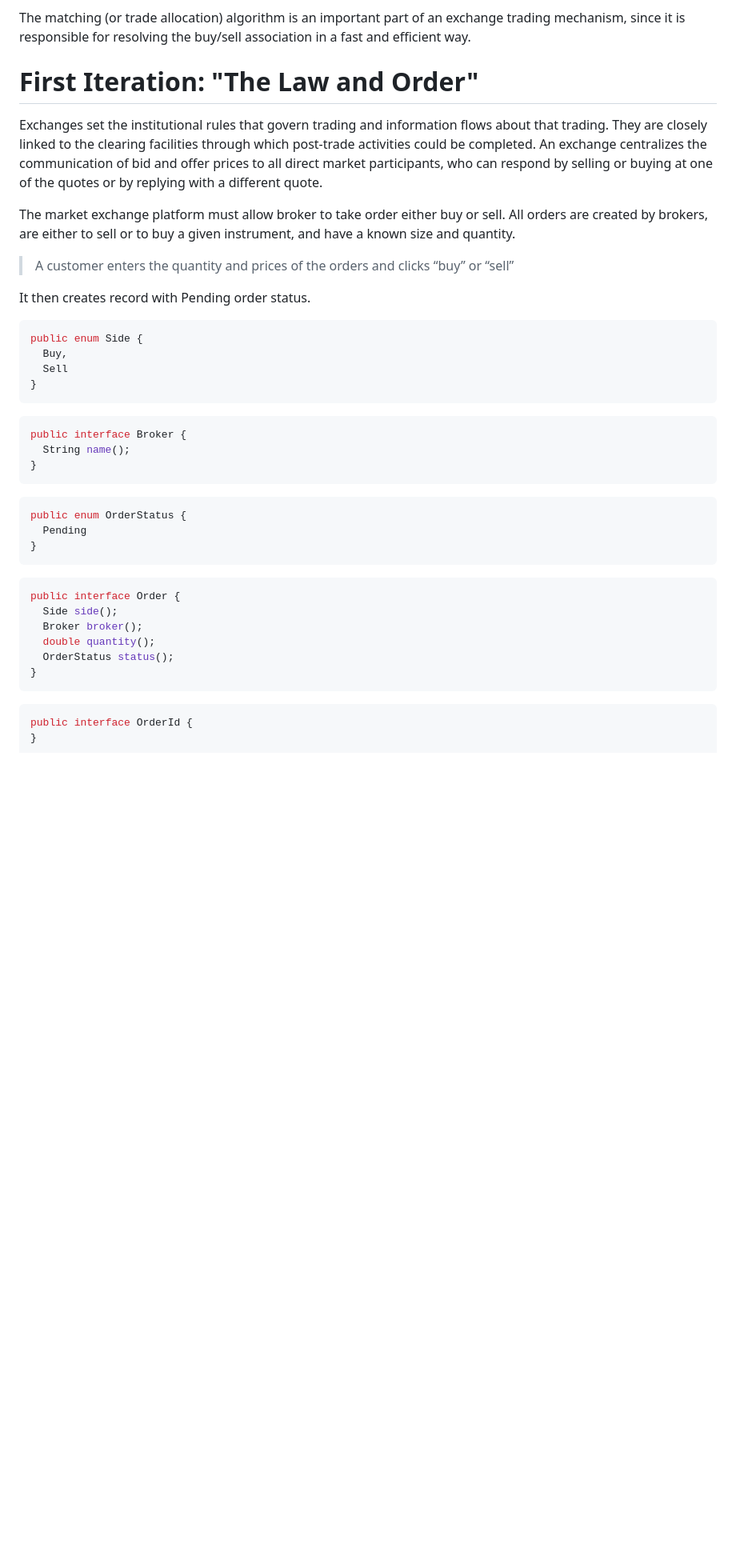
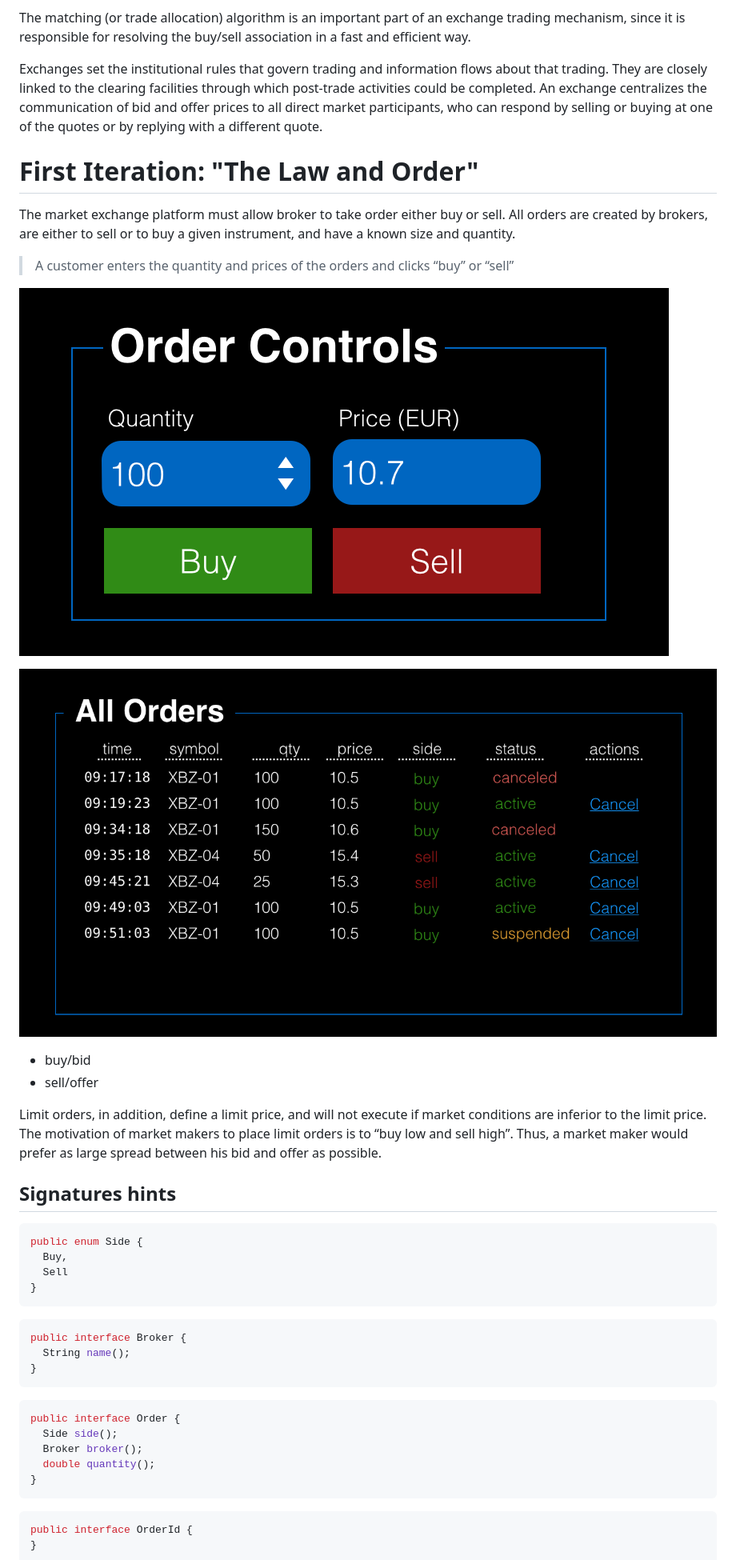
Before and after one commit to Arnauld/yamex, a Markdown page: kata-all-in-one.md, the part around the change printed below. Shown: that part at 80% size. Drawn GitHub-style; pictures changed too: images/All-orders.png (added), images/Order-controls.png (added); blank space fills up the shorter version.

Commit message:
reorganize iteration

````diff
--- a/kata-all-in-one.md
+++ b/kata-all-in-one.md
@@ -9,19 +9,32 @@ A matching engine is a program that accepts orders from buyers and sellers. The
 
 The matching (or trade allocation) algorithm is an important part of an exchange trading mechanism, since it is responsible for resolving the buy/sell association in a fast and efficient way.
 
+Exchanges set the institutional rules that govern trading and information flows about that trading. They are closely linked to the clearing facilities through which post-trade activities could be completed. An exchange centralizes the communication of bid and offer prices to all direct market participants, who can respond by selling or buying at one of the quotes or by replying with a different quote.
 
 
-# First Iteration: "The Law and Order"
+First Iteration: "The Law and Order"
+================================================================================
 
-Exchanges set the institutional rules that govern trading and information flows about that trading. They are closely linked to the clearing facilities through which post-trade activities could be completed. An exchange centralizes the communication of bid and offer prices to all direct market participants, who can respond by selling or buying at one of the quotes or by replying with a different quote.
 
 The market exchange platform must allow broker to take order either buy or sell.
 All orders are created by brokers, are either to sell or to buy a given instrument, and have a known size and quantity.
 
 > A customer enters the quantity and prices of the orders and clicks “buy” or “sell”
 
-It then creates record with Pending order status.
+![Take Order](images/Order-controls.png)
 
+![My Order list](images/All-orders.png)
+
+
+* buy/bid
+* sell/offer
+
+
+Limit orders, in addition, define a limit price, and will not execute if market conditions are inferior to the limit price.
+The motivation of market makers to place limit orders is to “buy low and sell high”. Thus, a market maker would prefer as large spread between his bid and offer as possible.
+
+
+## Signatures hints
 
 ```java
 public enum Side {
@@ -37,17 +50,10 @@ public interface Broker {
 ```
 
 ```java
-public enum OrderStatus {
-  Pending
-}
-```
-
-```java
 public interface Order {
   Side side();
   Broker broker();
   double quantity();
-  OrderStatus status();
 }
 ```
 
````
Also changed, not shown: other parts of kata-all-in-one.md (+83 -47 lines), images/Order-book.png (added).
